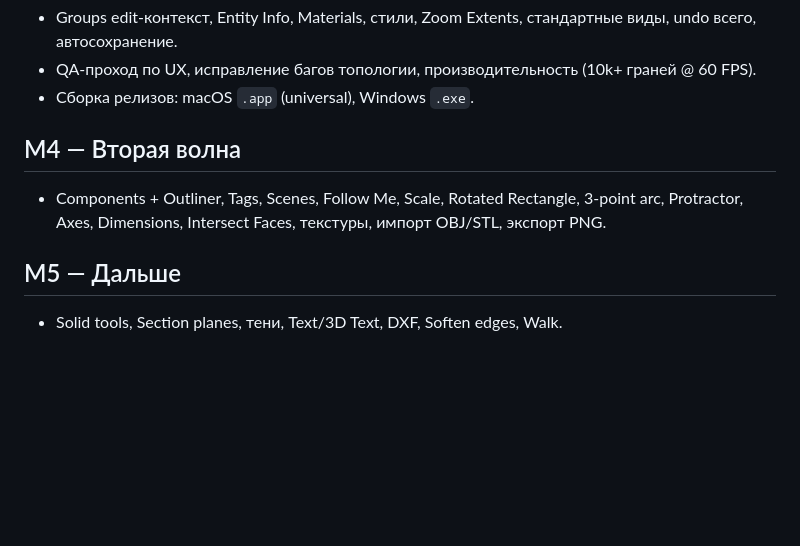
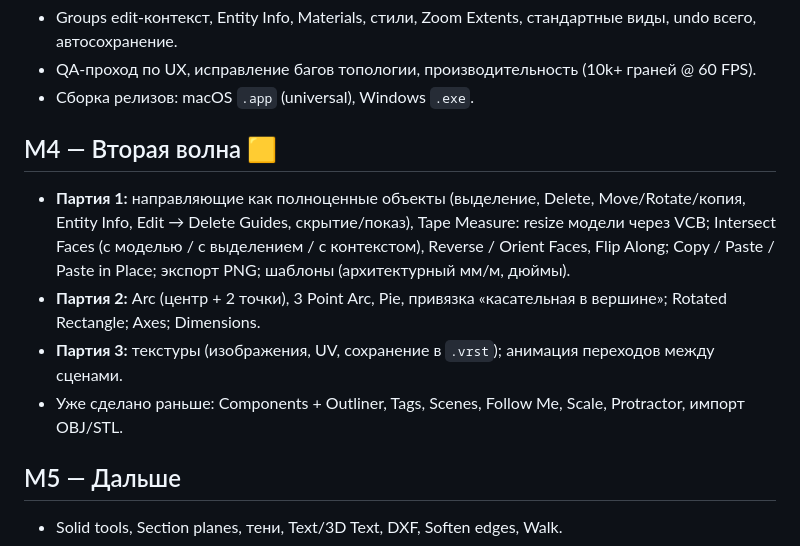
Before and after one commit to dirondin/varstotas, a Markdown page: docs/03-ROADMAP.md, the part around the change. GitHub-like rendering; blank space fills up the shorter version.

Commit message:
docs: M4 plan in batches; guides as first-class entities

```diff
--- a/docs/03-ROADMAP.md
+++ b/docs/03-ROADMAP.md
@@ -21,8 +21,11 @@
 - QA-проход по UX, исправление багов топологии, производительность (10k+ граней @ 60 FPS).
 - Сборка релизов: macOS `.app` (universal), Windows `.exe`.
 
-## M4 — Вторая волна
-- Components + Outliner, Tags, Scenes, Follow Me, Scale, Rotated Rectangle, 3-point arc, Protractor, Axes, Dimensions, Intersect Faces, текстуры, импорт OBJ/STL, экспорт PNG.
+## M4 — Вторая волна 🟨
+- **Партия 1:** направляющие как полноценные объекты (выделение, Delete, Move/Rotate/копия, Entity Info, Edit → Delete Guides, скрытие/показ), Tape Measure: resize модели через VCB; Intersect Faces (с моделью / с выделением / с контекстом), Reverse / Orient Faces, Flip Along; Copy / Paste / Paste in Place; экспорт PNG; шаблоны (архитектурный мм/м, дюймы).
+- **Партия 2:** Arc (центр + 2 точки), 3 Point Arc, Pie, привязка «касательная в вершине»; Rotated Rectangle; Axes; Dimensions.
+- **Партия 3:** текстуры (изображения, UV, сохранение в `.vrst`); анимация переходов между сценами.
+- Уже сделано раньше: Components + Outliner, Tags, Scenes, Follow Me, Scale, Protractor, импорт OBJ/STL.
 
 ## M5 — Дальше
 - Solid tools, Section planes, тени, Text/3D Text, DXF, Soften edges, Walk.
```
Also changed, not shown: docs/01-FEATURES.md (+1 -0 lines).
